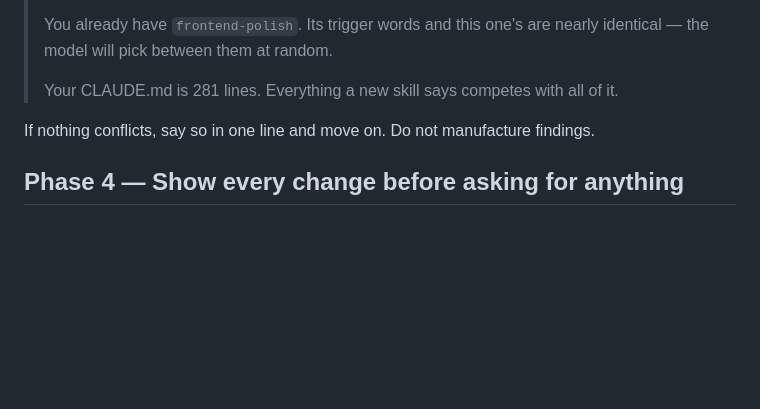
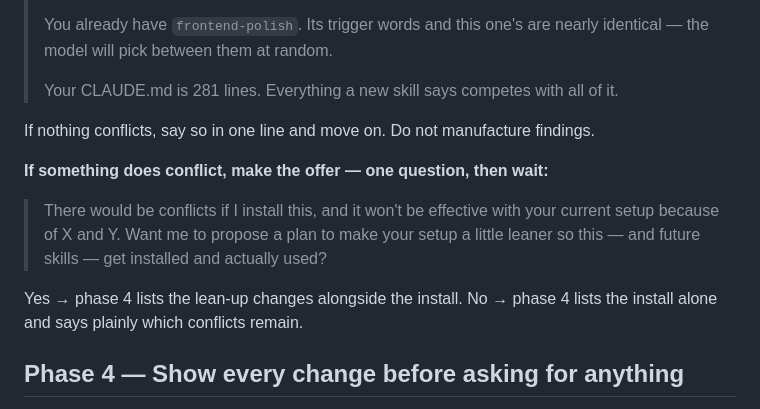
Before and after one commit to lucascashwell3-ai/Skillproof, a Markdown page: skills/skillproof/SKILL.md, the part around the change. Rendered like a GitHub page; blank space fills up the shorter version.

Commit message:
skill: phase 3 offers the lean-up plan when conflicts are found (Lucas's wording)

```diff
--- a/skills/skillproof/SKILL.md
+++ b/skills/skillproof/SKILL.md
@@ -120,6 +120,15 @@ the line. Say what breaks. No report format, no severity table, no preamble.
 
 If nothing conflicts, say so in one line and move on. Do not manufacture findings.
 
+**If something does conflict, make the offer — one question, then wait:**
+
+> There would be conflicts if I install this, and it won't be effective with your current setup
+> because of X and Y. Want me to propose a plan to make your setup a little leaner so this — and
+> future skills — get installed and actually used?
+
+Yes → phase 4 lists the lean-up changes alongside the install. No → phase 4 lists the install
+alone and says plainly which conflicts remain.
+
 ## Phase 4 — Show every change before asking for anything
 
 Number them. For each: the file, what changes, and why — one line each. Include the install
```
